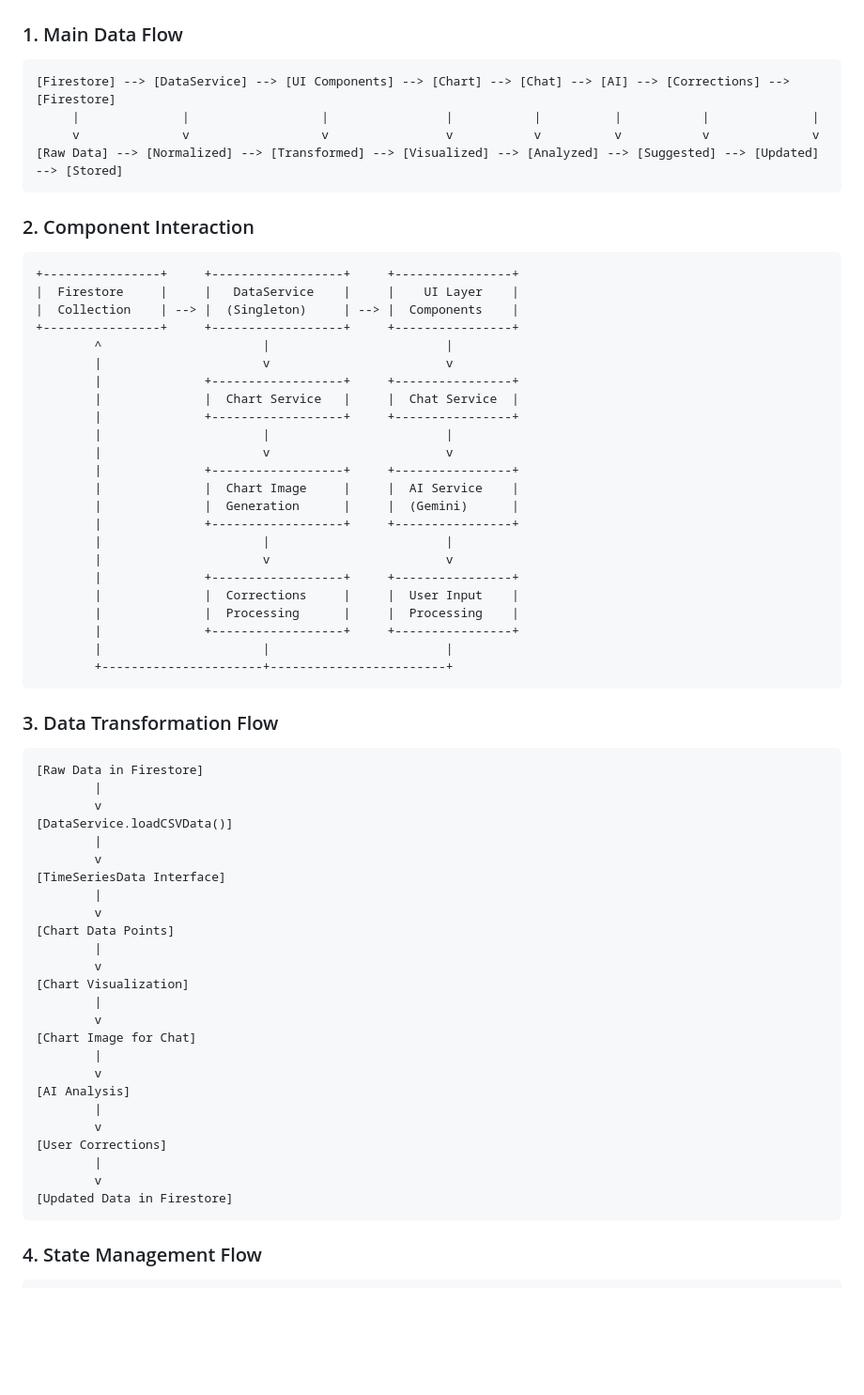
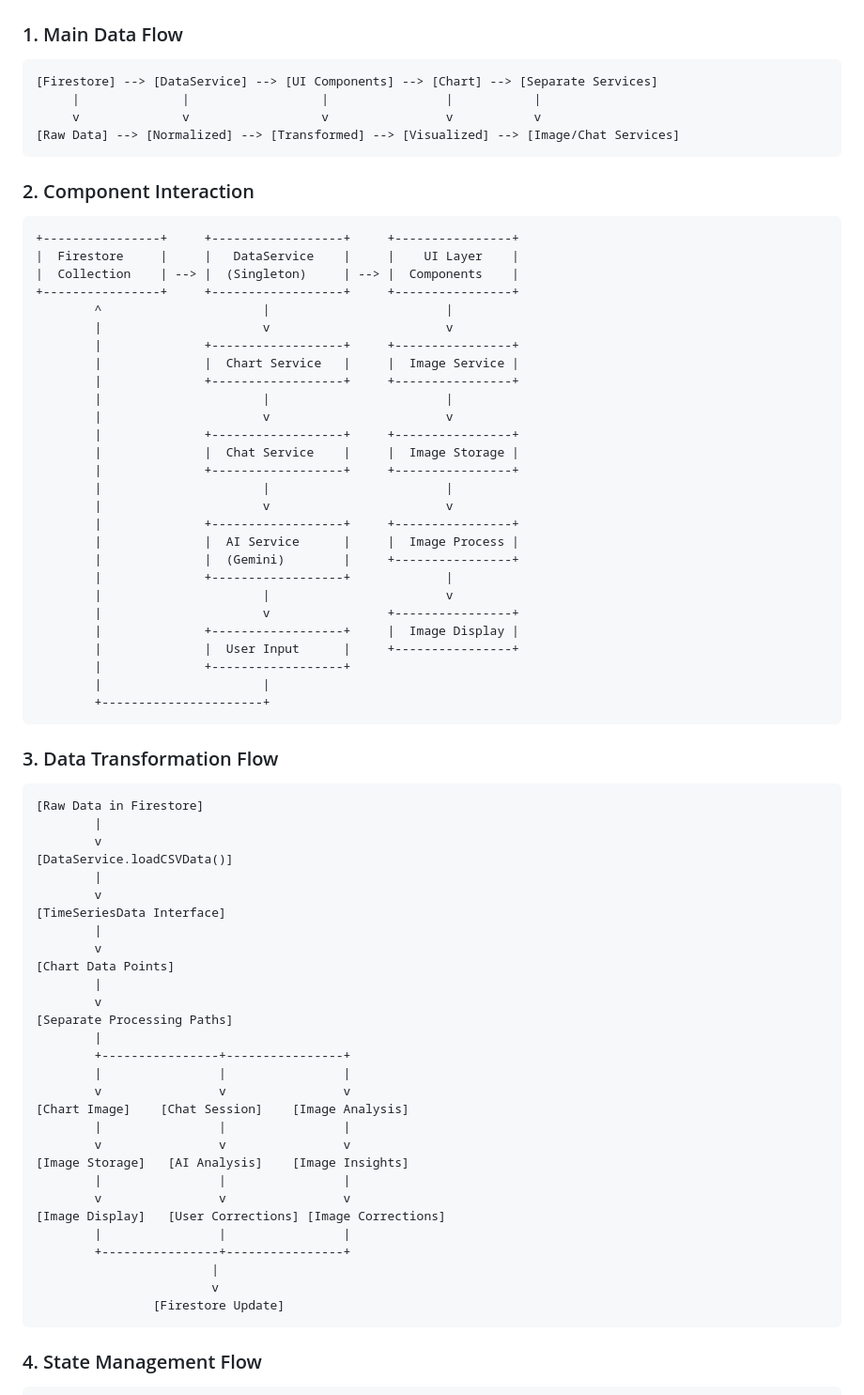
Before and after one commit to mikkovaltonen/professional_buyer, a Markdown page: docs/data-flow.md, the part around one of its changes. Shown at 94% size. Drawn GitHub-style; blank space fills up the shorter version.

````diff
--- a/docs/data-flow.md
+++ b/docs/data-flow.md
@@ -21,10 +36,10 @@ graph TD
 
 ### 1. Main Data Flow
 ```
-[Firestore] --> [DataService] --> [UI Components] --> [Chart] --> [Chat] --> [AI] --> [Corrections] --> [Firestore]
-     |              |                  |                |           |          |           |              |
-     v              v                  v                v           v          v           v              v
-[Raw Data] --> [Normalized] --> [Transformed] --> [Visualized] --> [Analyzed] --> [Suggested] --> [Updated] --> [Stored]
+[Firestore] --> [DataService] --> [UI Components] --> [Chart] --> [Separate Services]
+     |              |                  |                |           |
+     v              v                  v                v           v
+[Raw Data] --> [Normalized] --> [Transformed] --> [Visualized] --> [Image/Chat Services]
 ```
 
 ### 2. Component Interaction
@@ -36,22 +51,26 @@ graph TD
         ^                      |                        |
         |                      v                        v
         |              +------------------+     +----------------+
-        |              |  Chart Service   |     |  Chat Service  |
+        |              |  Chart Service   |     |  Image Service |
         |              +------------------+     +----------------+
         |                      |                        |
         |                      v                        v
         |              +------------------+     +----------------+
-        |              |  Chart Image     |     |  AI Service    |
-        |              |  Generation      |     |  (Gemini)      |
+        |              |  Chat Service    |     |  Image Storage |
         |              +------------------+     +----------------+
         |                      |                        |
         |                      v                        v
         |              +------------------+     +----------------+
-        |              |  Corrections     |     |  User Input    |
-        |              |  Processing      |     |  Processing    |
-        |              +------------------+     +----------------+
-        |                      |                        |
-        +----------------------+------------------------+
+        |              |  AI Service      |     |  Image Process |
+        |              |  (Gemini)        |     +----------------+
+        |              +------------------+             |
+        |                      |                        v
+        |                      v                +----------------+
+        |              +------------------+     |  Image Display |
+        |              |  User Input      |     +----------------+
+        |              +------------------+
+        |                      |
+        +----------------------+
 ```
 
 ### 3. Data Transformation Flow
@@ -68,19 +87,23 @@ graph TD
 [Chart Data Points]
         |
         v
-[Chart Visualization]
+[Separate Processing Paths]
         |
-        v
-[Chart Image for Chat]
-        |
-        v
-[AI Analysis]
-        |
-        v
-[User Corrections]
-        |
-        v
-[Updated Data in Firestore]
+        +----------------+----------------+
+        |                |                |
+        v                v                v
+[Chart Image]    [Chat Session]    [Image Analysis]
+        |                |                |
+        v                v                v
+[Image Storage]   [AI Analysis]    [Image Insights]
+        |                |                |
+        v                v                v
+[Image Display]   [User Corrections] [Image Corrections]
+        |                |                |
+        +----------------+----------------+
+                        |
+                        v
+                [Firestore Update]
 ```
 
 ### 4. State Management Flow
````
Also changed, not shown: other parts of docs/data-flow.md (+42 -7 lines), README.md (+29 -1 lines), docs/api-documentation.md (added, +122 -0 lines), docs/structure.md (+70 -46 lines), public/default-forecast.png (added), 13 other files.
